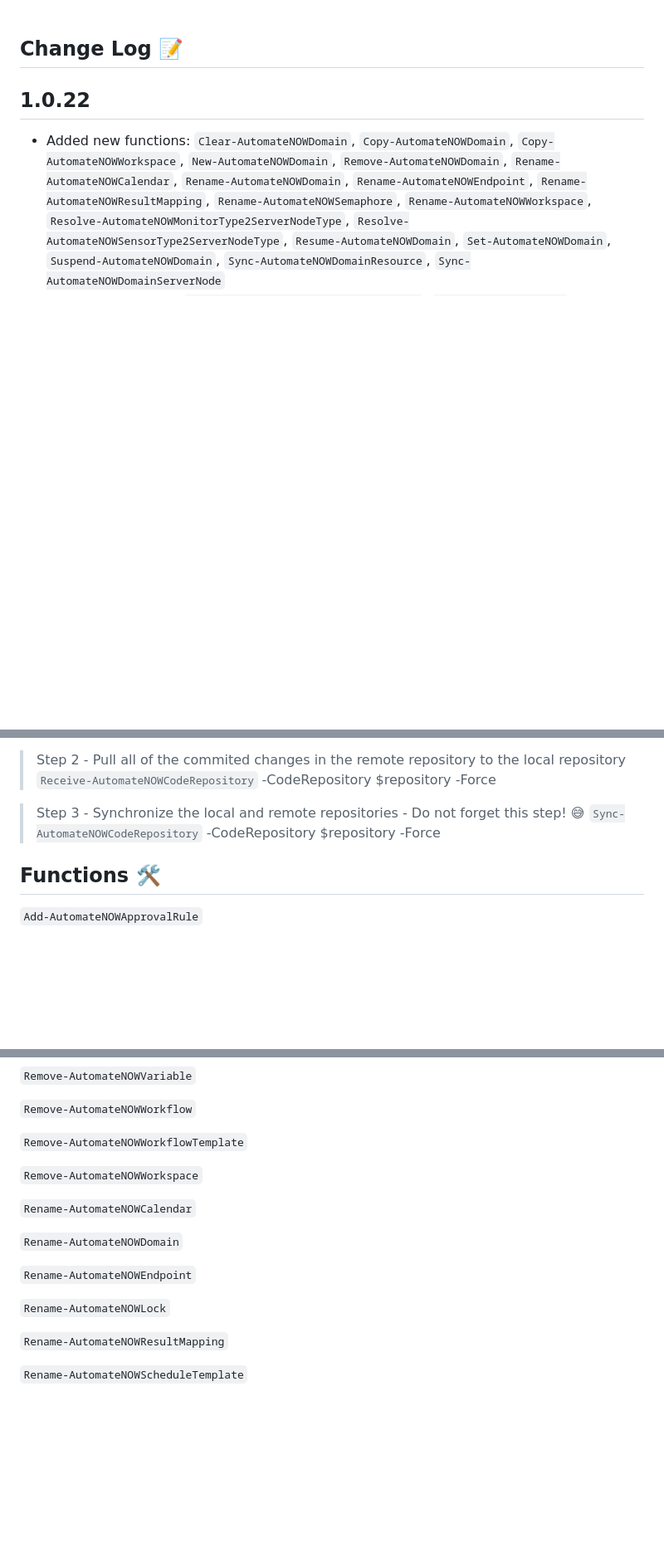
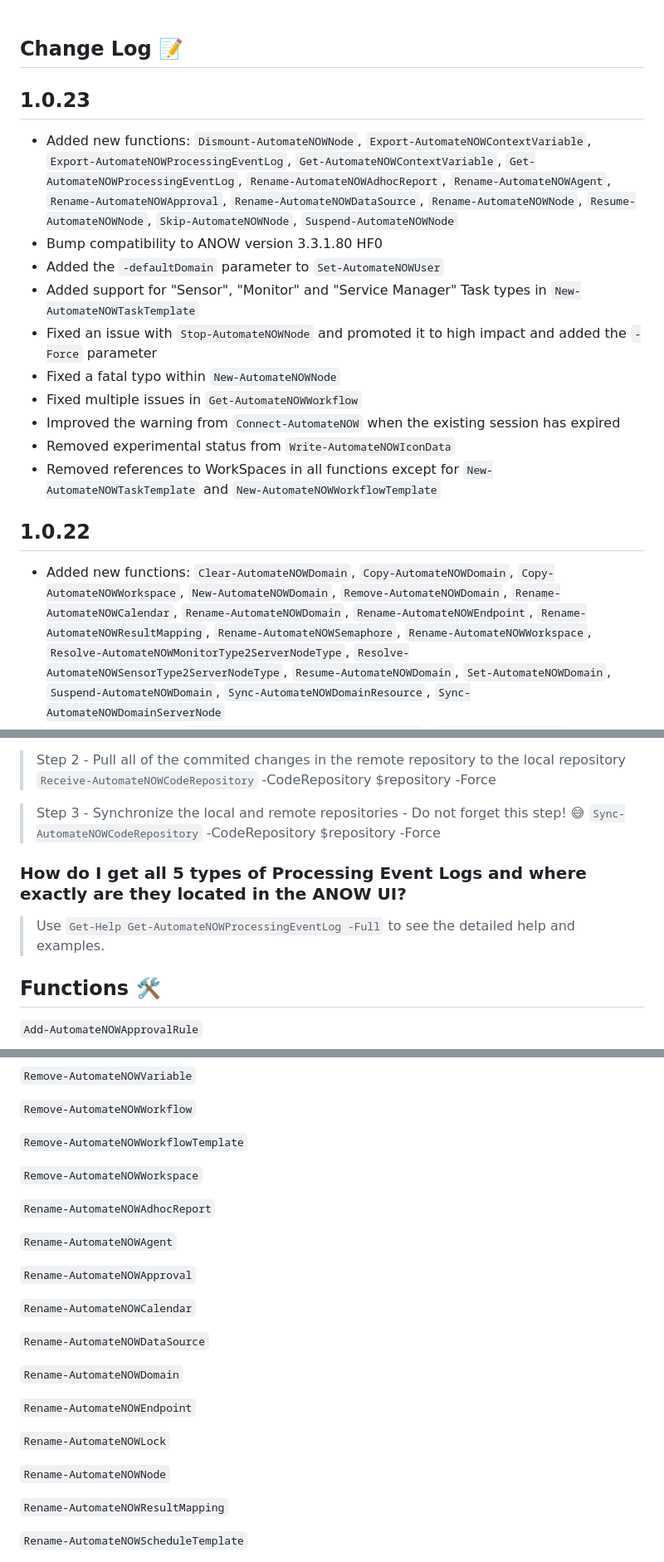
Before and after one commit to AutomateNOW-Fan/AutomateNOW, a Markdown page: README.md, 3 parts joined by grey strips. Shown at 83% size. Drawn GitHub-style; blank space fills up the shorter version.

```diff
--- a/README.md
+++ b/README.md
@@ -35,6 +35,18 @@ Use `Connect-AutomateNOW` to establish your session (access token)
 - Integration with the git app for showing out of sync item that require manual merging
 <br/><br/>
 ## Change Log 📝
+
+## 1.0.23
+- Added new functions: `Dismount-AutomateNOWNode`, `Export-AutomateNOWContextVariable`, `Export-AutomateNOWProcessingEventLog`, `Get-AutomateNOWContextVariable`, `Get-AutomateNOWProcessingEventLog`, `Rename-AutomateNOWAdhocReport`, `Rename-AutomateNOWAgent`, `Rename-AutomateNOWApproval`, `Rename-AutomateNOWDataSource`, `Rename-AutomateNOWNode`, `Resume-AutomateNOWNode`, `Skip-AutomateNOWNode`, `Suspend-AutomateNOWNode`
+- Bump compatibility to ANOW version 3.3.1.80 HF0
+- Added the `-defaultDomain` parameter to `Set-AutomateNOWUser`
+- Added support for "Sensor", "Monitor" and "Service Manager" Task types in `New-AutomateNOWTaskTemplate`
+- Fixed an issue with `Stop-AutomateNOWNode` and promoted it to high impact and added the `-Force` parameter
+- Fixed a fatal typo within `New-AutomateNOWNode`
+- Fixed multiple issues in `Get-AutomateNOWWorkflow`
+- Improved the warning from `Connect-AutomateNOW` when the existing session has expired
+- Removed experimental status from `Write-AutomateNOWIconData`
+- Removed references to WorkSpaces in all functions except for `New-AutomateNOWTaskTemplate` and `New-AutomateNOWWorkflowTemplate`
 
 ## 1.0.22
 - Added new functions: `Clear-AutomateNOWDomain`, `Copy-AutomateNOWDomain`, `Copy-AutomateNOWWorkspace`, `New-AutomateNOWDomain`, `Remove-AutomateNOWDomain`, `Rename-AutomateNOWCalendar`, `Rename-AutomateNOWDomain`, `Rename-AutomateNOWEndpoint`, `Rename-AutomateNOWResultMapping`, `Rename-AutomateNOWSemaphore`, `Rename-AutomateNOWWorkspace`, `Resolve-AutomateNOWMonitorType2ServerNodeType`, `Resolve-AutomateNOWSensorType2ServerNodeType`, `Resume-AutomateNOWDomain`, `Set-AutomateNOWDomain`, `Suspend-AutomateNOWDomain`, `Sync-AutomateNOWDomainResource`, `Sync-AutomateNOWDomainServerNode`
@@ -318,6 +330,9 @@ Use the _-NotSecure_ parameter when connecting to an instance that doesn't use h
 > Step 3 - Synchronize the local and remote repositories - Do not forget this step! 😅
 > `Sync-AutomateNOWCodeRepository` -CodeRepository $repository -Force
 
+### How do I get all 5 types of Processing Event Logs and where exactly are they located in the ANOW UI?
+>Use `Get-Help Get-AutomateNOWProcessingEventLog -Full` to see the detailed help and examples.
+
 ## Functions 🛠
 
 `Add-AutomateNOWApprovalRule`
@@ -680,13 +705,23 @@ Use the _-NotSecure_ parameter when connecting to an instance that doesn't use h
 
 `Remove-AutomateNOWWorkspace`
 
+`Rename-AutomateNOWAdhocReport`
+
+`Rename-AutomateNOWAgent`
+
+`Rename-AutomateNOWApproval`
+
 `Rename-AutomateNOWCalendar`
+
+`Rename-AutomateNOWDataSource`
 
 `Rename-AutomateNOWDomain`
 
 `Rename-AutomateNOWEndpoint`
 
 `Rename-AutomateNOWLock`
+
+`Rename-AutomateNOWNode`
 
 `Rename-AutomateNOWResultMapping`
 
```
Also changed, not shown: other parts of README.md (+21 -5 lines), feature-chart.png, 3 other files.
